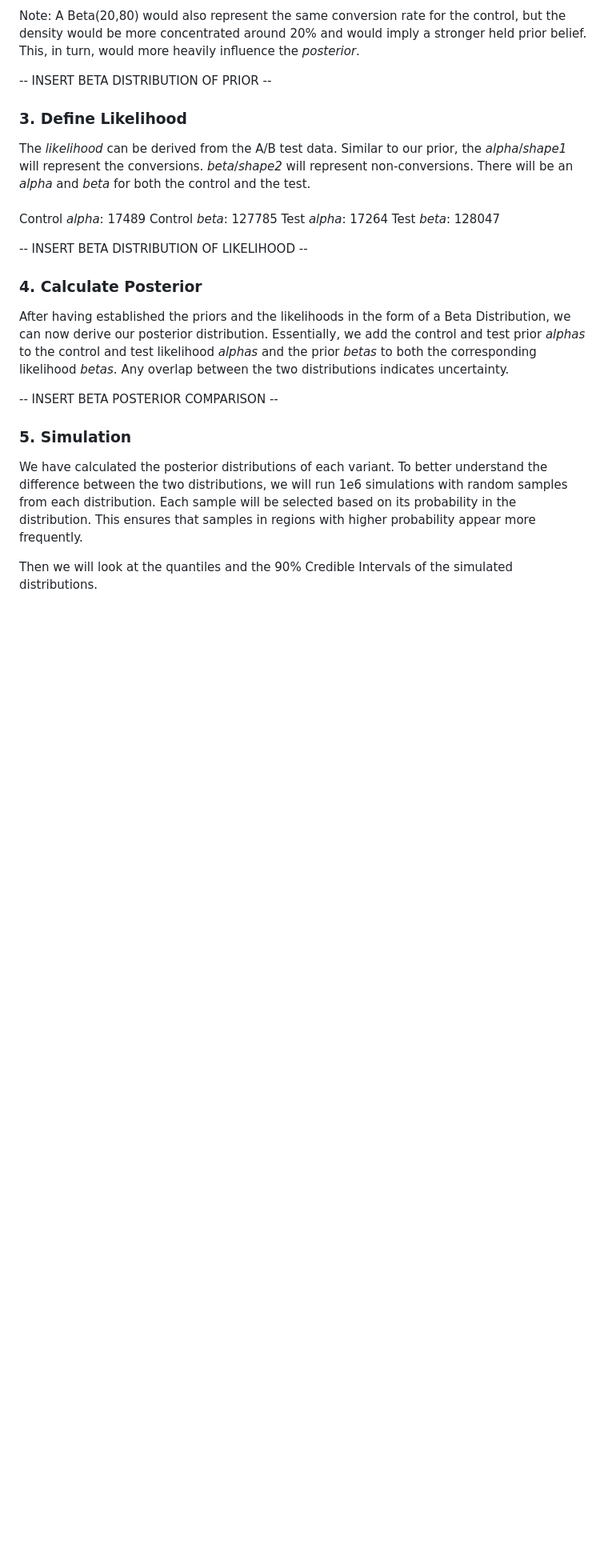
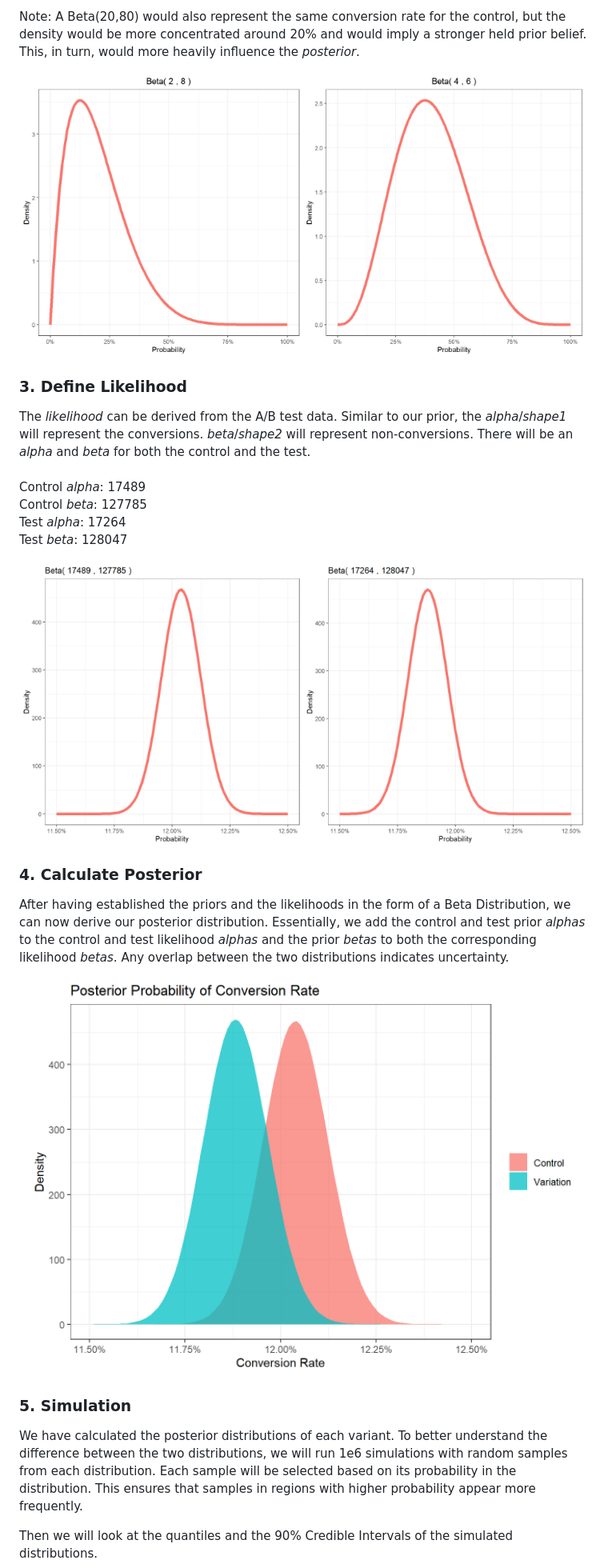
Before and after one commit to tomward9/ab_test, a Markdown page: README.md, the part around one of its changes. Shown at 80% size. GitHub-like rendering; blank space fills up the shorter version.

```diff
--- a/README.md
+++ b/README.md
@@ -43,23 +43,23 @@ In this example, we expect a 20% conversion rate for the control, so we will use
 Note: A Beta(20,80) would also represent the same conversion rate for the control, but the density would be more concentrated around 20% and would imply a stronger held prior belief.  This, in turn, would more heavily influence the *posterior*.
 
 
--- INSERT BETA DISTRIBUTION OF PRIOR --
+<img align="center" width="900" height="400" src="https://github.com/tomward9/ab_test/blob/main/Images/Prior%20Beta.png">
 
 ### 3. Define Likelihood
 The *likelihood* can be derived from the A/B test data. Similar to our prior, the *alpha*/*shape1* will represent the conversions.  *beta*/*shape2* will represent non-conversions. There will be an *alpha* and *beta* for both the control and the test.\
 \
-Control *alpha*: 17489
-Control *beta*: 127785
-Test *alpha*: 17264
+Control *alpha*: 17489\
+Control *beta*: 127785\
+Test *alpha*: 17264\
 Test *beta*: 128047
 
--- INSERT BETA DISTRIBUTION OF LIKELIHOOD --
+<img align="center" width="900" height="400" src="https://github.com/tomward9/ab_test/blob/main/Images/Likelihood%20Beta.png">
 
 
 ### 4. Calculate Posterior
 After having established the priors and the likelihoods in the form of a Beta Distribution, we can now derive our posterior distribution. Essentially, we add the control and test prior *alphas* to the control and test likelihood *alphas* and the prior *betas* to both the corresponding likelihood *betas*.  Any overlap between the two distributions indicates uncertainty.
 
--- INSERT BETA POSTERIOR COMPARISON --
+<img align="center" width="700" height="500" src="https://github.com/tomward9/ab_test/blob/main/Images/Posterior%20Comparison.png">
 
 ### 5. Simulation
 We have calculated the posterior distributions of each variant.  To better understand the difference between the two distributions, we will run 1e6 simulations with random samples from each distribution.  Each sample will be selected based on its probability in the distribution.  This ensures that samples in regions with higher probability appear more frequently.
```
Also changed, not shown: other parts of README.md (+2 -2 lines).
